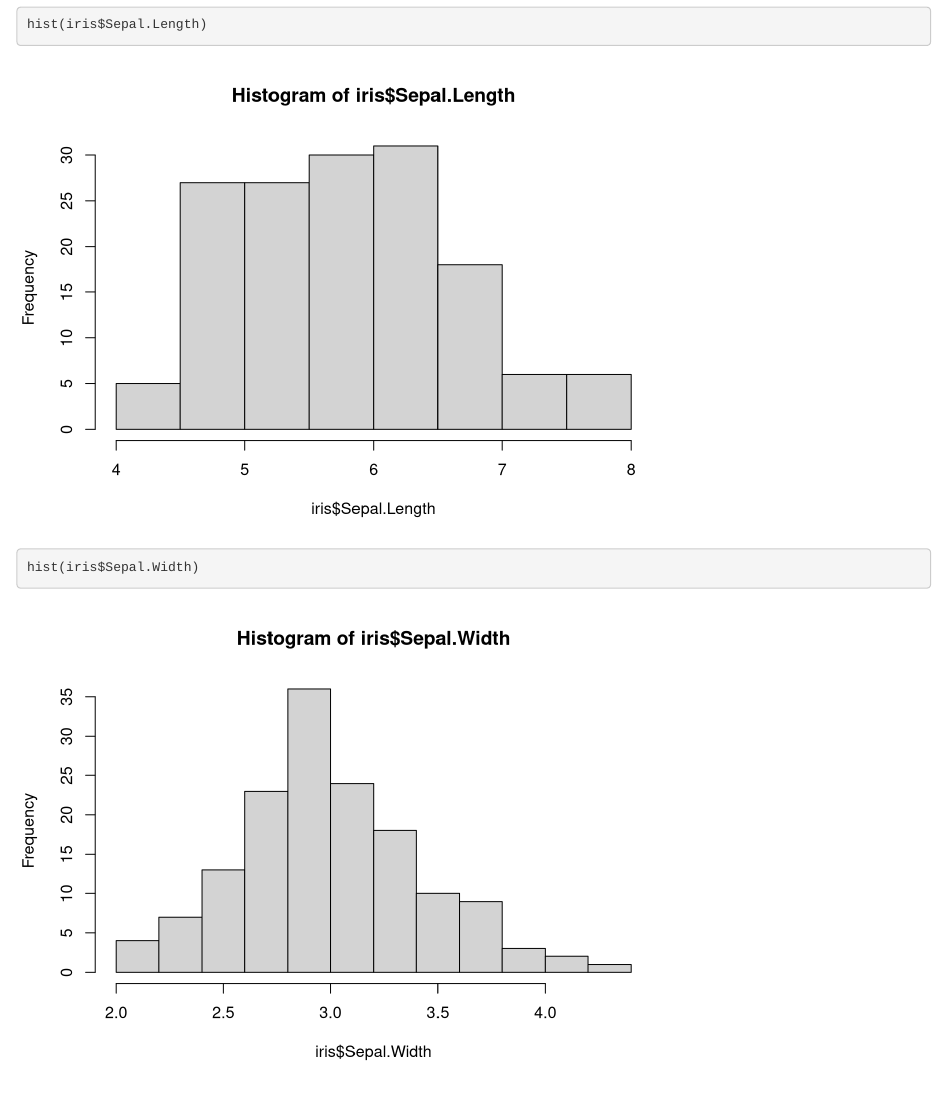
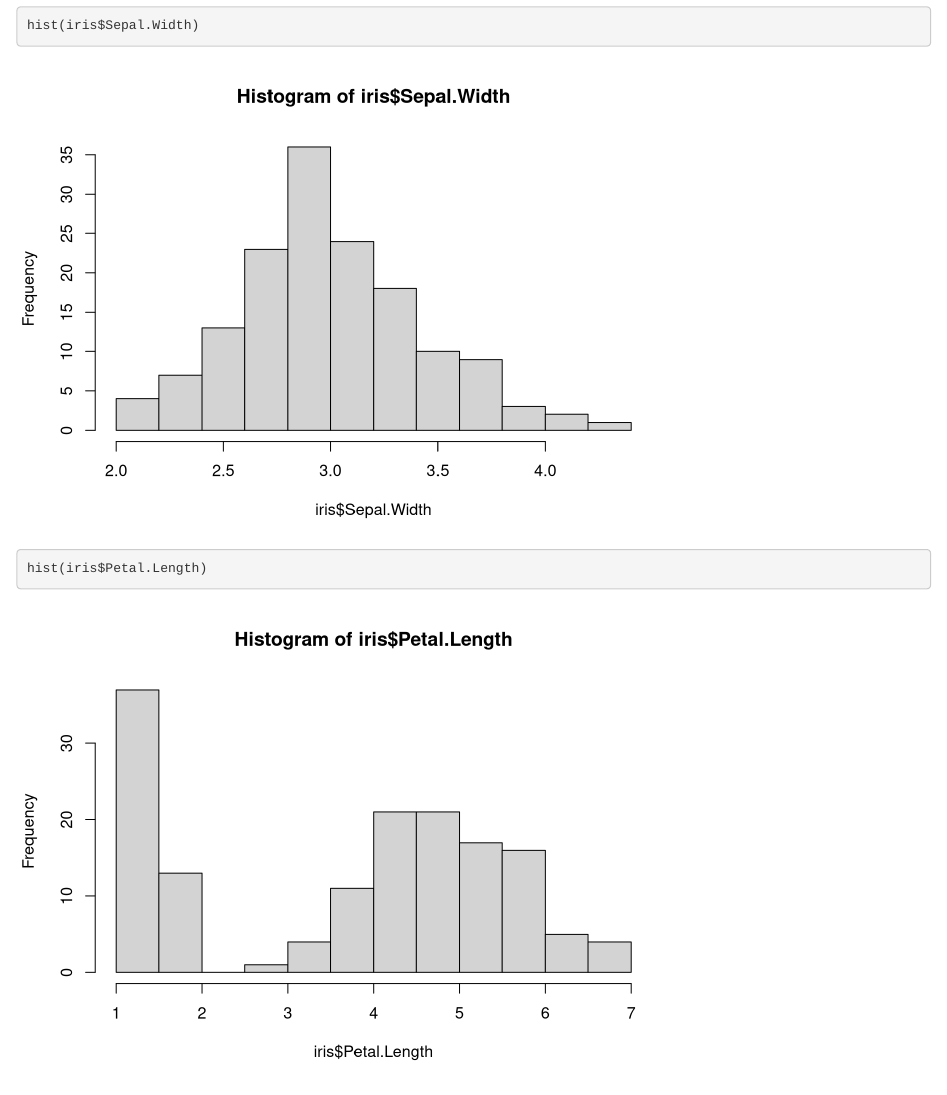
Before and after one commit to laura-naslund/EPAB-git-demo, an R Markdown document (1-example-script.Rmd): the page in a window 1100 px wide, from 340 px down before the commit and from 870 px down after it, so that both start at the same text. Rendered offline with R 4.5, knitr and Pandoc, with nearby package versions.

Commit message:
Petal hist

````diff
--- a/1-example-script.Rmd
+++ b/1-example-script.Rmd
@@ -15,4 +15,6 @@ head(iris)
 hist(iris$Sepal.Length)
 
 hist(iris$Sepal.Width)
+
+hist(iris$Petal.Length)
 ```
````
